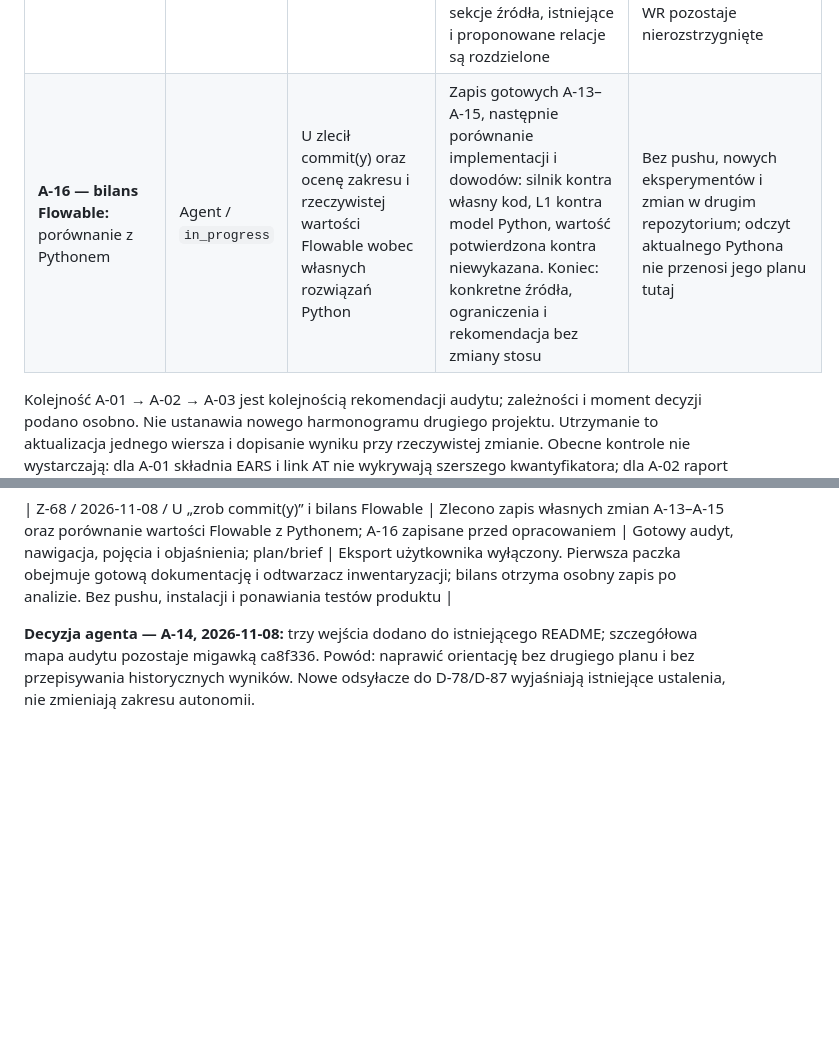
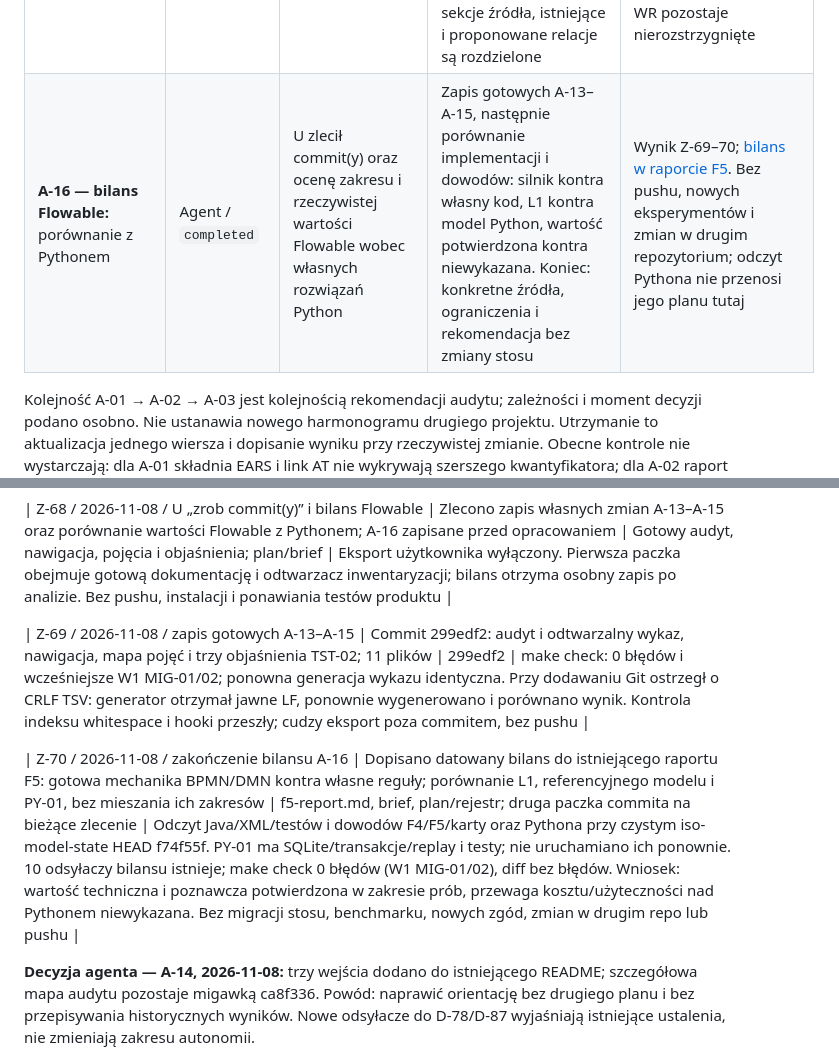
Before and after one commit to m1981/iso-template-agent, a Markdown page: reference/process-modeling/coverage-map.md, 2 parts joined by grey strips. Rendered like a GitHub page; blank space fills up the shorter version.

Commit message:
docs: ocen wartosc Flowable wobec implementacji Python (D-87 D-99)

```diff
--- a/reference/process-modeling/coverage-map.md
+++ b/reference/process-modeling/coverage-map.md
@@ -242,7 +242,7 @@ Statusy: `proposed` — przygotowana propozycja, bez zlecenia wykonania; `planne
 | **A-13 — orientacja w repozytorium:** historia, cele i mapa czytania | Agent / `completed` | U 2026-11-08 zlecił analizę struktury od powstania na podstawie commitów, aktualności, mocy dokumentów i potrzebności plików | Raport i odtwarzalny wykaz wszystkich śledzonych plików na ca8f336; historia zmian celów, mapa czytania, kandydaci do porządkowania z ograniczeniami. Koniec: zgodność wykazu z Git, jawna metoda oceny i wskazany następny krok | Wynik: [raport i pełny wykaz](../repository-audit/README.md), Z-60. Rekomendacja: poprawić nawigację i nieaktualne skróty przed dalszą pracą; to propozycja, nie wdrożona zmiana. Bez przenoszenia/usuwania plików, zmian procesu, commita i pracy w Kitchen; A-12 pozostaje propozycją |
 | **A-14 — orientacja:** poprawa punktów wejścia | Agent / `completed` | U „Dalej” po wyjaśnieniu punktów wejścia i rekomendacji ich uporządkowania, 2026-11-08 | Trzy ścieżki w README, jawne źródła D-78/D-87, aktualne odsyłacze do wyników i korekta nieistniejącego polecenia. Koniec: przejście po ścieżkach prowadzi do właściwego celu/planu/wyniku; linki istnieją, make check i diff bez błędów | Wynik Z-62: trzy ścieżki w README, źródła odstępstw w AGENTS, poprawne polecenia i datowane skróty. Bez nowych reguł, przenoszenia plików, implementacji, commita i rozpoczęcia A-12 |
 | **A-15 — pojęcia i kontekst:** model informacyjny repozytorium | Agent / `completed` | U „wejdz w role i dalej” po rekomendacji ograniczonego przeglądu pojęć, 2026-11-08 | Słownik wszystkich wskazanych pojęć, diagram relacji, mapa źródeł i rozróżnienie informacji ISO od lokalnych plików. Koniec: pojęcia mają zakres i przykład/oznaczenie braku, tezy ISO mają sekcje źródła, istniejące i proponowane relacje są rozdzielone | [Mapa pojęć i kontekstu](../process-map/concepts-and-context.md), Z-64; pierwsze objaśnienie przykładu Z-65. Analiza dokumentacyjna, bez zmiany specyfikacji/pakietu, narzędzi, katalogów i rozpoczęcia Kitchen; WR pozostaje nierozstrzygnięte |
-| **A-16 — bilans Flowable:** porównanie z Pythonem | Agent / `in_progress` | U zlecił commit(y) oraz ocenę zakresu i rzeczywistej wartości Flowable wobec własnych rozwiązań Python | Zapis gotowych A-13–A-15, następnie porównanie implementacji i dowodów: silnik kontra własny kod, L1 kontra model Python, wartość potwierdzona kontra niewykazana. Koniec: konkretne źródła, ograniczenia i rekomendacja bez zmiany stosu | Bez pushu, nowych eksperymentów i zmian w drugim repozytorium; odczyt aktualnego Pythona nie przenosi jego planu tutaj |
+| **A-16 — bilans Flowable:** porównanie z Pythonem | Agent / `completed` | U zlecił commit(y) oraz ocenę zakresu i rzeczywistej wartości Flowable wobec własnych rozwiązań Python | Zapis gotowych A-13–A-15, następnie porównanie implementacji i dowodów: silnik kontra własny kod, L1 kontra model Python, wartość potwierdzona kontra niewykazana. Koniec: konkretne źródła, ograniczenia i rekomendacja bez zmiany stosu | Wynik Z-69–70; [bilans w raporcie F5](../process-map/flowable-trial/f5-report.md#bilans-wobec-pythona--2026-11-08). Bez pushu, nowych eksperymentów i zmian w drugim repozytorium; odczyt Pythona nie przenosi jego planu tutaj |
 
 
 Kolejność A-01 → A-02 → A-03 jest kolejnością rekomendacji audytu; zależności i moment decyzji podano osobno. Nie ustanawia nowego harmonogramu drugiego projektu. Utrzymanie to aktualizacja jednego wiersza i dopisanie wyniku przy rzeczywistej zmianie. Obecne kontrole nie wystarczają: dla A-01 składnia EARS i link AT nie wykrywają szerszego kwantyfikatora; dla A-02 raport N/A nie rozstrzyga dosłownego „każda”; dla A-03 niezależne kopie planu już spowodowały nieaktualną instrukcję wznowienia.
@@ -396,6 +396,10 @@ Dopisuj zdarzenia w kolejności wykonania. Plan w §8.7 pokazuje aktualny zamiar
 | Z-67 / 2026-11-08 / U „dalej” po drugim przystanku | Przygotowano trzeci przystanek: zakres wniosku z RED/GREEN, odrębność odbioru i postępowanie po zmianie. Zakończono trzy objaśnienia, bez deklaracji zrozumienia przez U | concepts-and-context.md §8, mapa, brief | Odczyt report.txt §1/4: 67/67 make test nie zamyka test-move (7/9 także przed poprawką) ani odbioru. Dawne dowody zachowane, bez nowych uruchomień/testów i zmian reguł. Właściciel dalszej propozycji agent; A-12 nadal niezlecone |
 
 | Z-68 / 2026-11-08 / U „zrob commit(y)” i bilans Flowable | Zlecono zapis własnych zmian A-13–A-15 oraz porównanie wartości Flowable z Pythonem; A-16 zapisane przed opracowaniem | Gotowy audyt, nawigacja, pojęcia i objaśnienia; plan/brief | Eksport użytkownika wyłączony. Pierwsza paczka obejmuje gotową dokumentację i odtwarzacz inwentaryzacji; bilans otrzyma osobny zapis po analizie. Bez pushu, instalacji i ponawiania testów produktu |
+
+| Z-69 / 2026-11-08 / zapis gotowych A-13–A-15 | Commit 299edf2: audyt i odtwarzalny wykaz, nawigacja, mapa pojęć i trzy objaśnienia TST-02; 11 plików | 299edf2 | make check: 0 błędów i wcześniejsze W1 MIG-01/02; ponowna generacja wykazu identyczna. Przy dodawaniu Git ostrzegł o CRLF TSV: generator otrzymał jawne LF, ponownie wygenerowano i porównano wynik. Kontrola indeksu whitespace i hooki przeszły; cudzy eksport poza commitem, bez pushu |
+
+| Z-70 / 2026-11-08 / zakończenie bilansu A-16 | Dopisano datowany bilans do istniejącego raportu F5: gotowa mechanika BPMN/DMN kontra własne reguły; porównanie L1, referencyjnego modelu i PY-01, bez mieszania ich zakresów | f5-report.md, brief, plan/rejestr; druga paczka commita na bieżące zlecenie | Odczyt Java/XML/testów i dowodów F4/F5/karty oraz Pythona przy czystym iso-model-state HEAD f74f55f. PY-01 ma SQLite/transakcje/replay i testy; nie uruchamiano ich ponownie. 10 odsyłaczy bilansu istnieje; make check 0 błędów (W1 MIG-01/02), diff bez błędów. Wniosek: wartość techniczna i poznawcza potwierdzona w zakresie prób, przewaga kosztu/użyteczności nad Pythonem niewykazana. Bez migracji stosu, benchmarku, nowych zgód, zmian w drugim repo lub pushu |
 
 
 **Decyzja agenta — A-14, 2026-11-08:** trzy wejścia dodano do istniejącego README; szczegółowa mapa audytu pozostaje migawką ca8f336. Powód: naprawić orientację bez drugiego planu i bez przepisywania historycznych wyników. Nowe odsyłacze do D-78/D-87 wyjaśniają istniejące ustalenia, nie zmieniają zakresu autonomii.
```
Also changed, not shown: reference/process-modeling/brief.md (+7 -8 lines), 1 other file.
